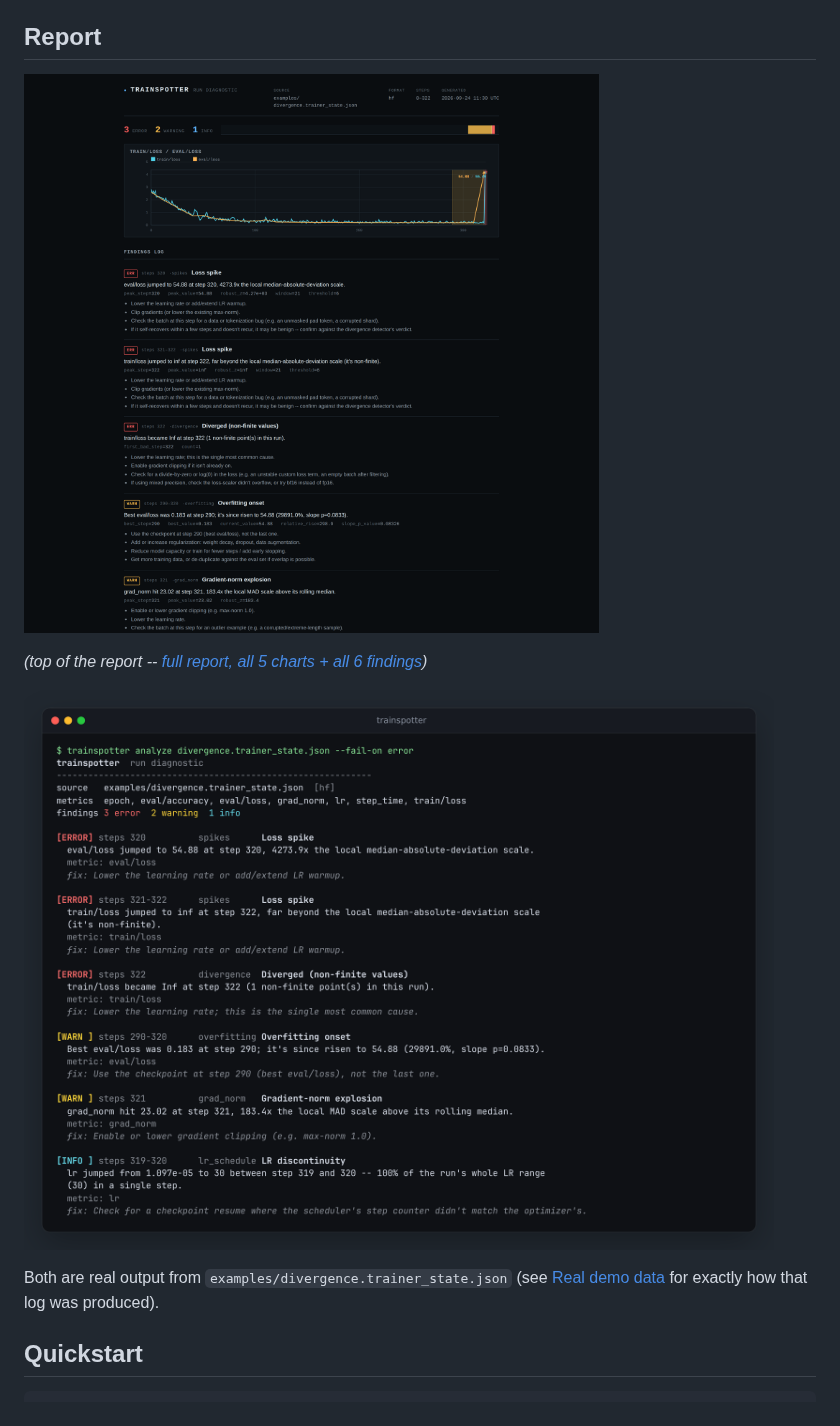
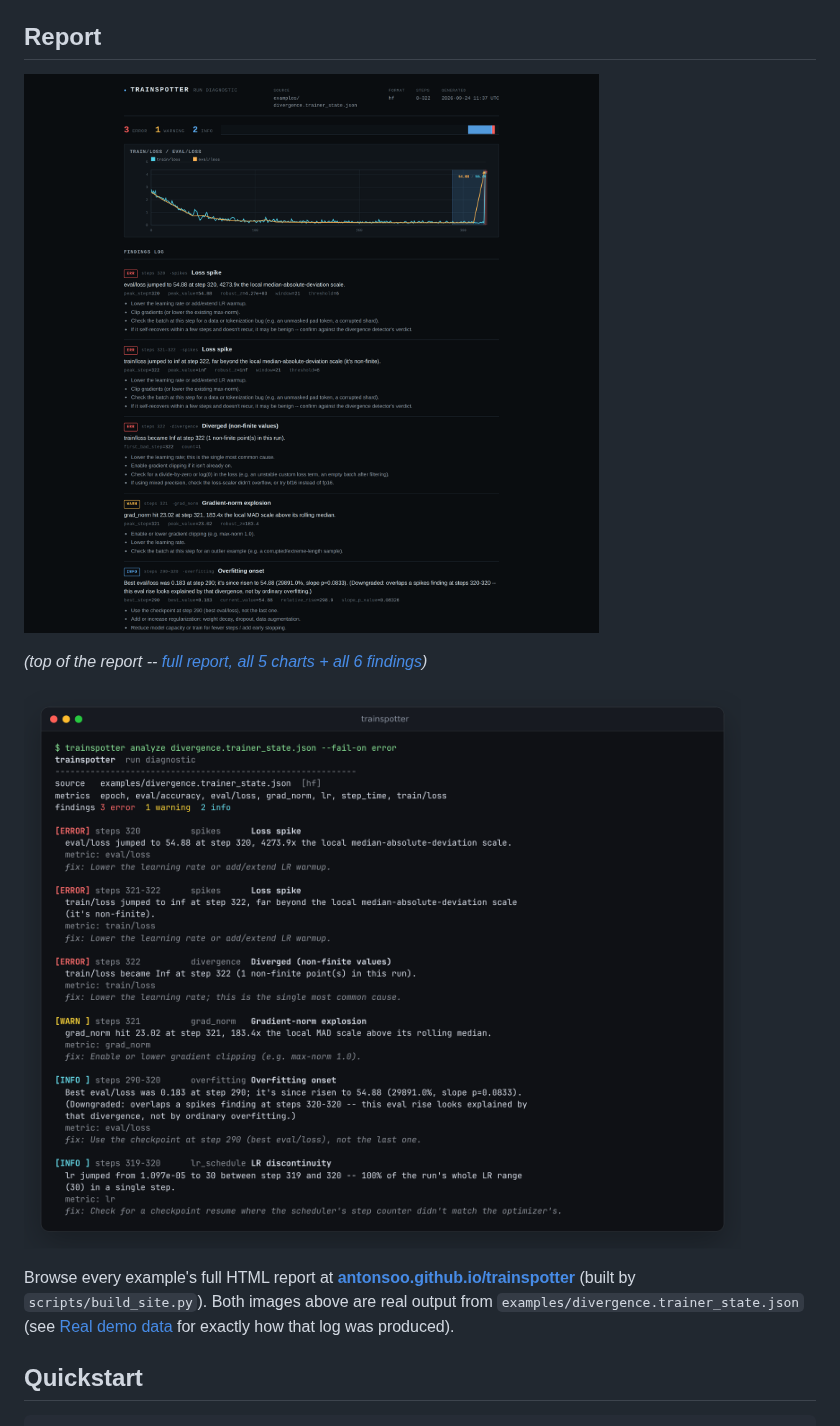
Before and after one commit to antonsoo/trainspotter, a Markdown page: README.md, the part around one of its changes. Drawn GitHub-style; pictures changed too: docs/assets/html-report-divergence.png, docs/assets/terminal-divergence.png.

```diff
--- a/README.md
+++ b/README.md
@@ -22,9 +23,11 @@ one, or as a CI gate that fails the build.
 
 *(top of the report -- [full report, all 5 charts + all 6 findings](docs/assets/html-report-divergence-full.png))*
 
-![Terminal output of `trainspotter analyze divergence.trainer_state.json --fail-on error`, showing all 6 findings ordered by severity -- three ERROR findings (two loss spikes, the divergence) first, then two WARNING findings, then one INFO -- each with step range, detector name, message, and a one-line fix suggestion.](docs/assets/terminal-divergence.png)
+![Terminal output of `trainspotter analyze divergence.trainer_state.json --fail-on error`, showing all 6 findings ordered by severity -- three ERROR findings (two loss spikes, the divergence) first, then one WARNING (the gradient-norm explosion), then two INFO (the downgraded overfitting onset and the LR discontinuity) -- each with step range, detector name, message, and a one-line fix suggestion.](docs/assets/terminal-divergence.png)
 
-Both are real output from `examples/divergence.trainer_state.json` (see
+Browse every example's full HTML report at
+**[antonsoo.github.io/trainspotter](https://antonsoo.github.io/trainspotter/)**
+(built by `scripts/build_site.py`). Both images above are real output from `examples/divergence.trainer_state.json` (see
 [Real demo data](#real-demo-data) for exactly how that log was produced).
 
 ## Quickstart
```
Also changed, not shown: other parts of README.md (+1 -0 lines), docs/assets/html-report-divergence-full.png, 8 other files.
